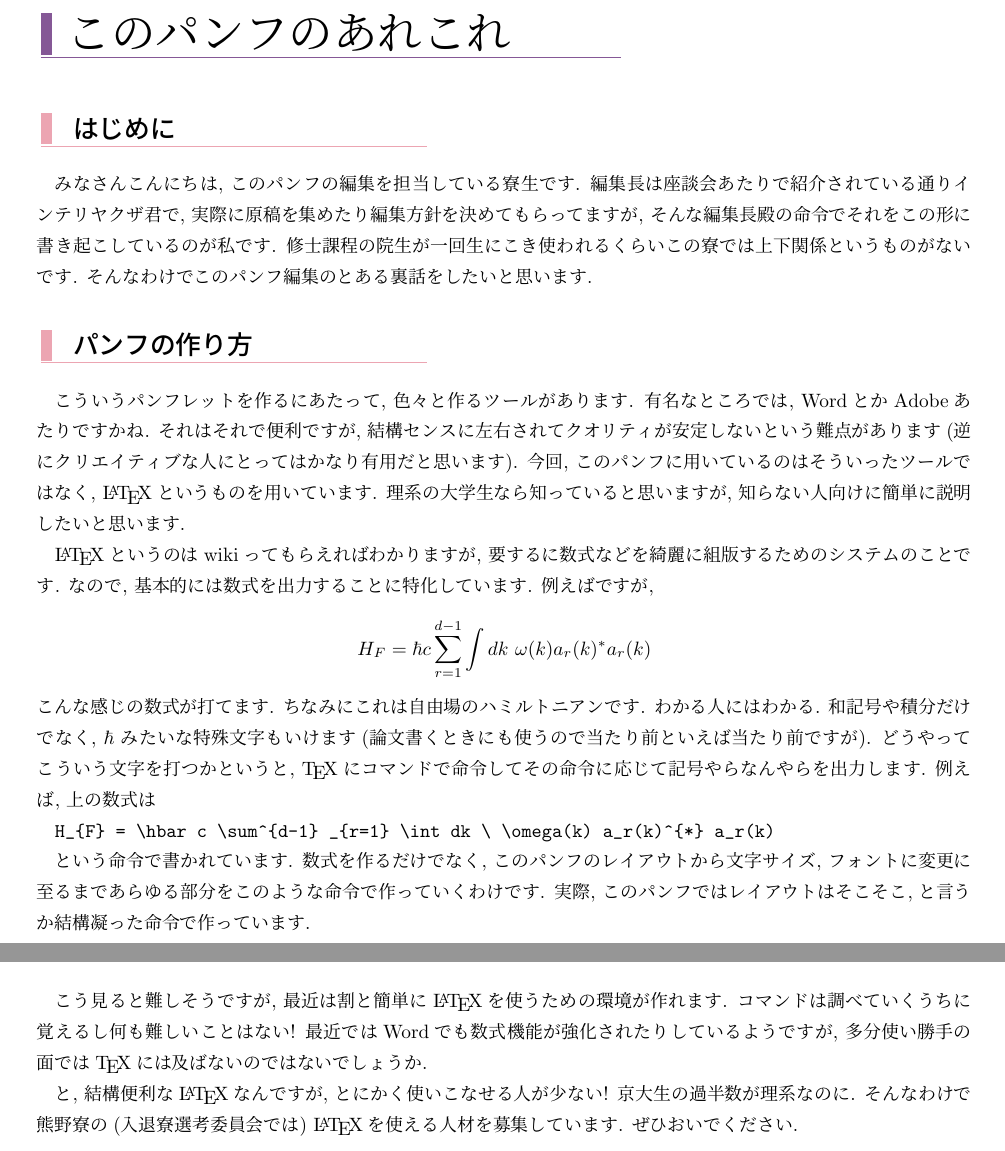
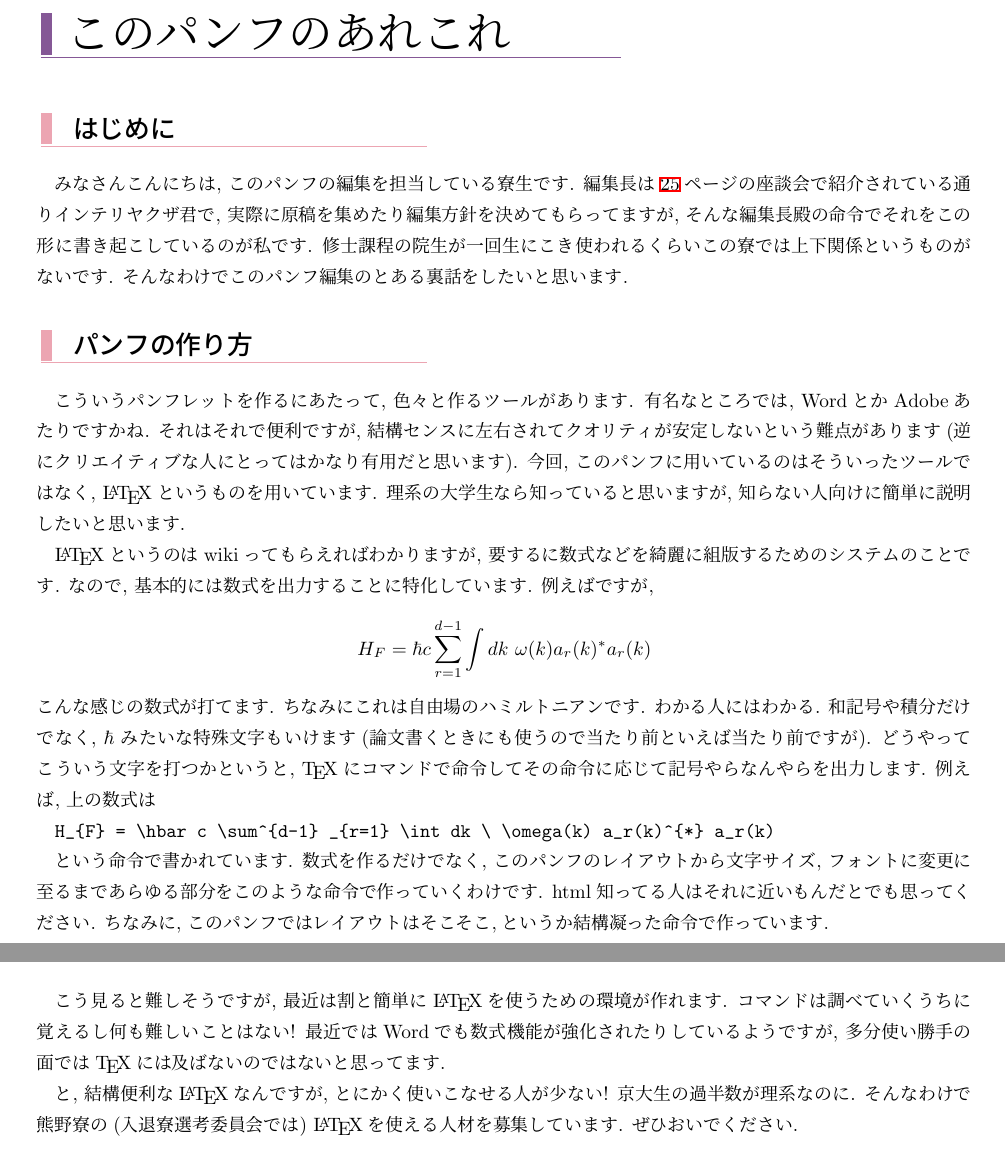
Before and after one commit to genya0407/kumano_pamphlet2019, a LaTeX book (pamphlet2019.tex): two parts of pages 34 and 35 of 54, joined at a grey line, cut so that both start at the same text. Compiled offline with pLaTeX and dvipdfmx.

Commit message:
ざっくり加筆

```diff
--- a/pamphlet2019.tex
+++ b/pamphlet2019.tex
@@ -1452,7 +1453,7 @@
 	\section{このパンフのあれこれ}
 
 		\subsection{はじめに}
-	みなさんこんにちは, このパンフの編集を担当している寮生です. 編集長は座談会あたりで紹介されている通りインテリヤクザ君で, 実際に原稿を集めたり編集方針を決めてもらってますが, そんな編集長殿の命令でそれをこの形に書き起こしているのが私です. 修士課程の院生が一回生にこき使われるくらいこの寮では上下関係というものがないです. そんなわけでこのパンフ編集のとある裏話をしたいと思います.
+	みなさんこんにちは, このパンフの編集を担当している寮生です. 編集長は\pageref{page:座談会}ページの座談会で紹介されている通りインテリヤクザ君で, 実際に原稿を集めたり編集方針を決めてもらってますが, そんな編集長殿の命令でそれをこの形に書き起こしているのが私です. 修士課程の院生が一回生にこき使われるくらいこの寮では上下関係というものがないです. そんなわけでこのパンフ編集のとある裏話をしたいと思います.
 
 		\subsection{パンフの作り方}
 		こういうパンフレットを作るにあたって, 色々と作るツールがあります. 有名なところでは, WordとかAdobeあたりですかね. それはそれで便利ですが, 結構センスに左右されてクオリティが安定しないという難点があります(逆にクリエイティブな人にとってはかなり有用だと思います). 今回, このパンフに用いているのはそういったツールではなく, \LaTeX というものを用いています. 理系の大学生なら知っていると思いますが, 知らない人向けに簡単に説明したいと思います.
@@ -1465,9 +1466,9 @@
 
 		\verb|H_{F} = \hbar c \sum^{d-1} _{r=1} \int dk \ \omega(k) a_r(k)^{*} a_r(k) |
 
-		という命令で書かれています. 数式を作るだけでなく, このパンフのレイアウトから文字サイズ, フォントに変更に至るまであらゆる部分をこのような命令で作っていくわけです. 実際, このパンフではレイアウトはそこそこ,と言うか結構凝った命令で作っています.
-
-		こう見ると難しそうですが, 最近は割と簡単に\LaTeX を使うための環境が作れます. コマンドは調べていくうちに覚えるし何も難しいことはない! 最近ではWordでも数式機能が強化されたりしているようですが, 多分使い勝手の面では\TeX には及ばないのではないでしょうか.
+		という命令で書かれています. 数式を作るだけでなく, このパンフのレイアウトから文字サイズ, フォントに変更に至るまであらゆる部分をこのような命令で作っていくわけです. html知ってる人はそれに近いもんだとでも思ってください. ちなみに, このパンフではレイアウトはそこそこ,というか結構凝った命令で作っています.
+
+		こう見ると難しそうですが, 最近は割と簡単に\LaTeX を使うための環境が作れます. コマンドは調べていくうちに覚えるし何も難しいことはない! 最近ではWordでも数式機能が強化されたりしているようですが, 多分使い勝手の面では\TeX には及ばないのではないと思ってます.
 
 		と, 結構便利な\LaTeX なんですが, とにかく使いこなせる人が少ない! 京大生の過半数が理系なのに. そんなわけで熊野寮の(入退寮選考委員会では) \LaTeX を使える人材を募集しています. ぜひおいでください.
 
```
Also changed, not shown: pamphlet2019.pdf (added), pamphlet2019.tex (1 more changed lines), 8 other files.
